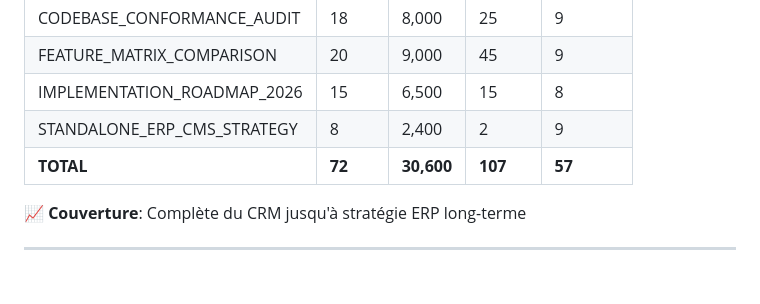
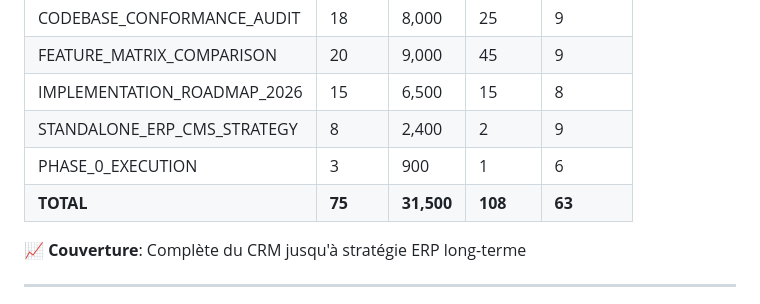
Before and after one commit to mitchlabeetch/turbo-octo-robot, a Markdown page: INDEX_ANALYSIS_DOCUMENTS.md, the part around one of its changes. GitHub-like rendering; blank space fills up the shorter version.

```diff
--- a/INDEX_ANALYSIS_DOCUMENTS.md
+++ b/INDEX_ANALYSIS_DOCUMENTS.md
@@ -256,7 +272,8 @@ START
 | FEATURE_MATRIX_COMPARISON | 20 | 9,000 | 45 | 9 |
 | IMPLEMENTATION_ROADMAP_2026 | 15 | 6,500 | 15 | 8 |
 | STANDALONE_ERP_CMS_STRATEGY | 8 | 2,400 | 2 | 9 |
-| **TOTAL** | **72** | **30,600** | **107** | **57** |
+| PHASE_0_EXECUTION | 3 | 900 | 1 | 6 |
+| **TOTAL** | **75** | **31,500** | **108** | **63** |
 
 📈 **Couverture**: Complète du CRM jusqu'à stratégie ERP long-terme
 
```
Also changed, not shown: other parts of INDEX_ANALYSIS_DOCUMENTS.md (+19 -3 lines), PHASE_0_EXECUTION.md (added, +50 -0 lines), README.md (+1 -0 lines).
